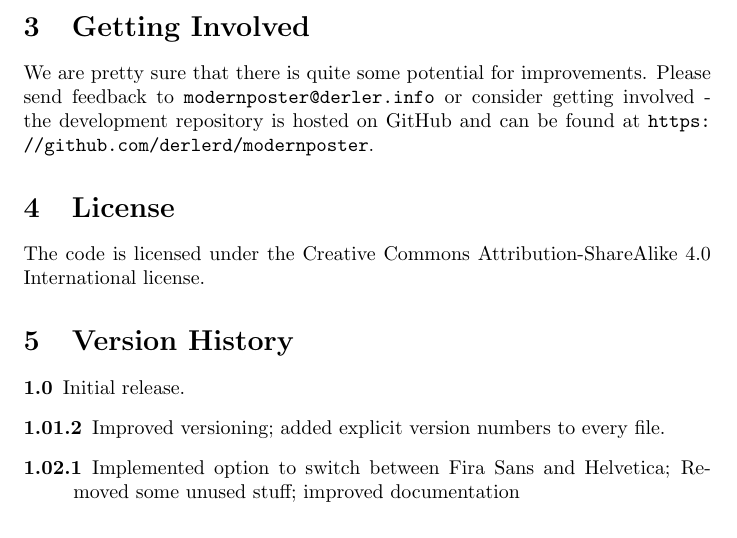
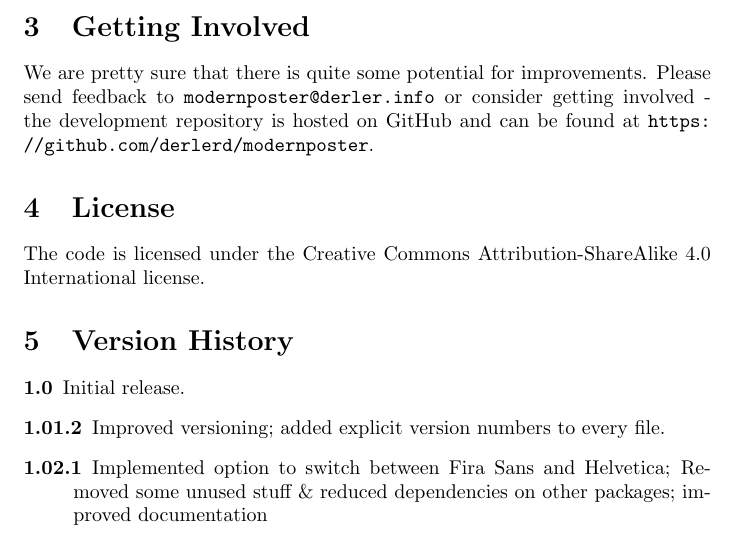
Before and after one commit to derlerd/modernposter, a LaTeX paper (doc/modernposter.tex): part of page 3 of 3, cut so that both start at the same text. Compiled offline with pdfLaTeX.

Commit message:
update version history in doc

```diff
--- a/doc/modernposter.tex
+++ b/doc/modernposter.tex
@@ -99,6 +99,6 @@
   \begin{description}
   	\item[1.0] Initial release.
   	\item[1.01.2] Improved versioning; added explicit version numbers to every file.
-  	\item[1.02.1] Implemented option to switch between Fira Sans and Helvetica; Removed some unused stuff; improved documentation
+  	\item[1.02.1] Implemented option to switch between Fira Sans and Helvetica; Removed some unused stuff \& reduced dependencies on other packages; improved documentation
   \end{description}
 \end{document}
```
Also changed, not shown: 1 other file.
